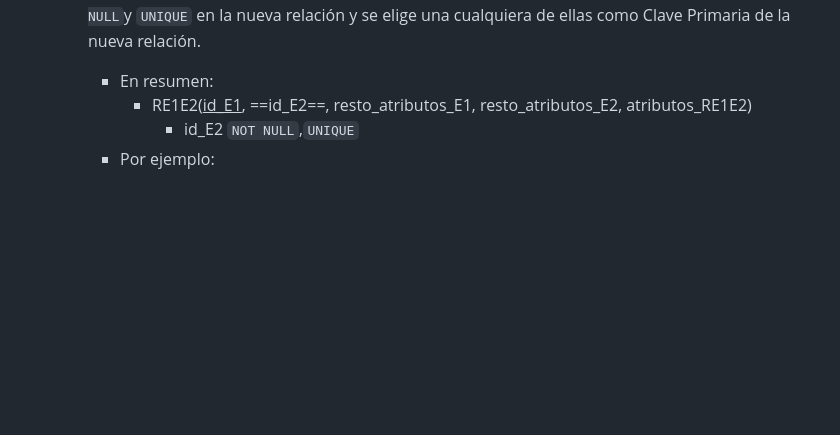
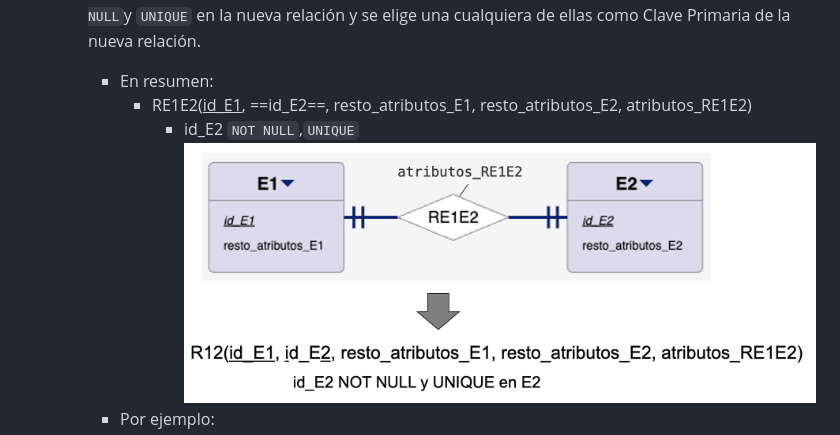
Before and after one commit to bd-uex/bd-contenidos, a Markdown page: T06 - Paso de ER a Relacional.md, the part around one of its changes. Rendered like a GitHub page; pictures changed too: resources/BD - MapeoER05_11a11 excepcional.png (added); blank space fills up the shorter version.

```diff
--- a/T06 - Paso de ER a Relacional.md
+++ b/T06 - Paso de ER a Relacional.md
@@ -199,6 +196,7 @@ No se da muy a menudo. Implica que las dos entidades deben existir siempre junta
 		- En resumen:
 			- RE1E2(<u>id_E1</u>, ==id_E2==, resto_atributos_E1, resto_atributos_E2, atributos_RE1E2)
 				- id_E2 `NOT NULL`,`UNIQUE`
+		![600](resources/BD%20-%20MapeoER05_11a11%20excepcional.png)
 		- Por ejemplo:
 		- ![200](resources/BD%20-%20BigER%20Relación%2011%2011%20Crows%20Foot.png)
 			- Un `AUTOMOVIL` debe tener _un_ `SEGURO` (`[1..1]`).
```
Also changed, not shown: other parts of T06 - Paso de ER a Relacional.md (+3 -6 lines), Enunciados ER/Enunciado ER 06 Willy Wonka.md (+2 -2 lines), labs/LAB10 - BigER 2.md (+1 -1 lines).
